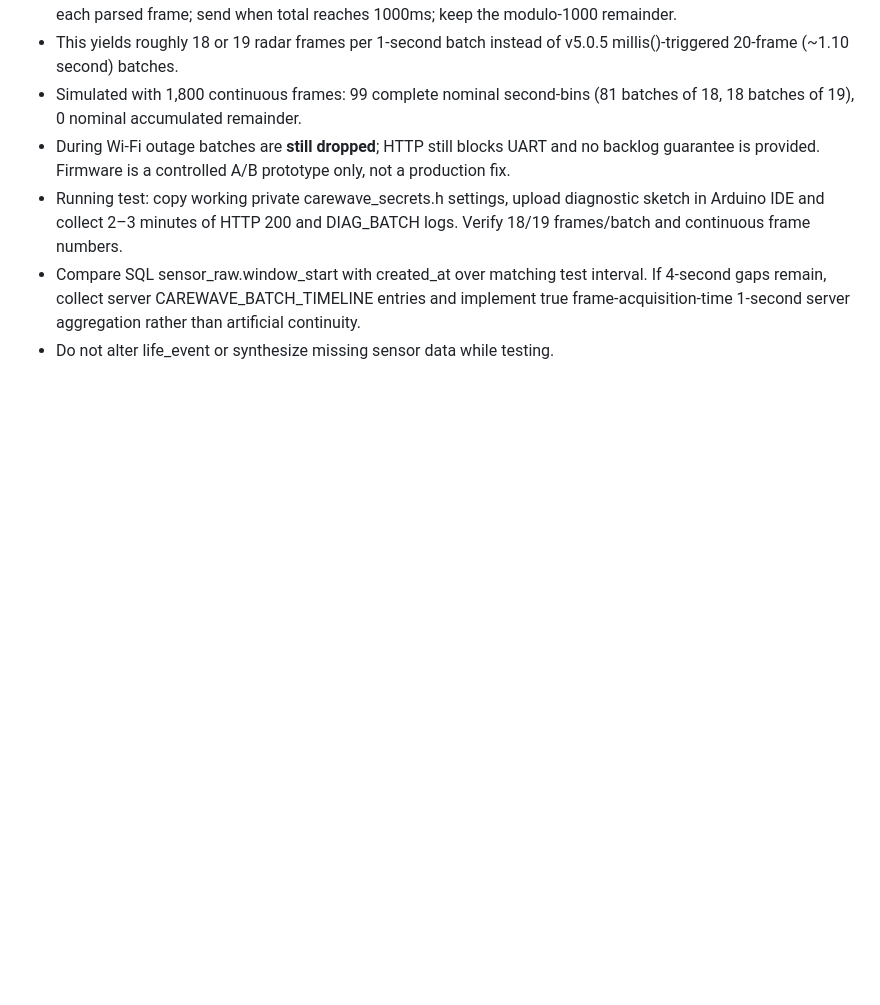
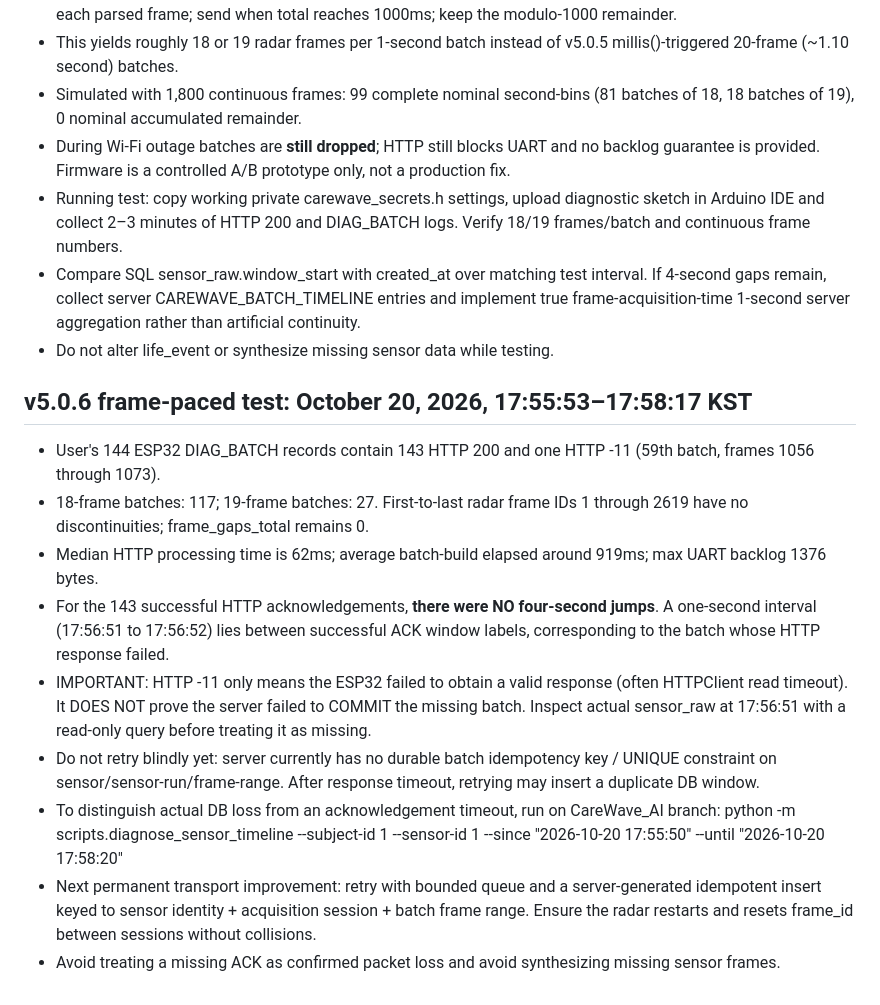
Before and after one commit to wldnjs1126/CareWave_sensor, a Markdown page: docs/SENSOR_BATCH_TIMELINE_DIAGNOSTICS.md, the part around the change. GitHub-like rendering; blank space fills up the shorter version.

Commit message:
Record 144-batch frame-paced test and HTTP timeout ambiguity

```diff
--- a/docs/SENSOR_BATCH_TIMELINE_DIAGNOSTICS.md
+++ b/docs/SENSOR_BATCH_TIMELINE_DIAGNOSTICS.md
@@ -66,3 +66,15 @@ An Arduino diagnostic firmware ZIP has been prepared as a separate user artifact
 - Running test: copy working private carewave_secrets.h settings, upload diagnostic sketch in Arduino IDE and collect 2–3 minutes of HTTP 200 and DIAG_BATCH logs. Verify 18/19 frames/batch and continuous frame numbers.
 - Compare SQL sensor_raw.window_start with created_at over matching test interval. If 4-second gaps remain, collect server CAREWAVE_BATCH_TIMELINE entries and implement true frame-acquisition-time 1-second server aggregation rather than artificial continuity.
 - Do not alter life_event or synthesize missing sensor data while testing.
+
+## v5.0.6 frame-paced test: October 20, 2026, 17:55:53–17:58:17 KST
+
+- User's 144 ESP32 DIAG_BATCH records contain 143 HTTP 200 and one HTTP -11 (59th batch, frames 1056 through 1073).
+- 18-frame batches: 117; 19-frame batches: 27. First-to-last radar frame IDs 1 through 2619 have no discontinuities; frame_gaps_total remains 0.
+- Median HTTP processing time is 62ms; average batch-build elapsed around 919ms; max UART backlog 1376 bytes.
+- For the 143 successful HTTP acknowledgements, **there were NO four-second jumps**. A one-second interval (17:56:51 to 17:56:52) lies between successful ACK window labels, corresponding to the batch whose HTTP response failed.
+- IMPORTANT: HTTP -11 only means the ESP32 failed to obtain a valid response (often HTTPClient read timeout). It DOES NOT prove the server failed to COMMIT the missing batch. Inspect actual sensor_raw at 17:56:51 with a read-only query before treating it as missing.
+- Do not retry blindly yet: server currently has no durable batch idempotency key / UNIQUE constraint on sensor/sensor-run/frame-range. After response timeout, retrying may insert a duplicate DB window.
+- To distinguish actual DB loss from an acknowledgement timeout, run on CareWave_AI branch: python -m scripts.diagnose_sensor_timeline --subject-id 1 --sensor-id 1 --since "2026-10-20 17:55:50" --until "2026-10-20 17:58:20"
+- Next permanent transport improvement: retry with bounded queue and a server-generated idempotent insert keyed to sensor identity + acquisition session + batch frame range. Ensure the radar restarts and resets frame_id between sessions without collisions.
+- Avoid treating a missing ACK as confirmed packet loss and avoid synthesizing missing sensor frames.
```
